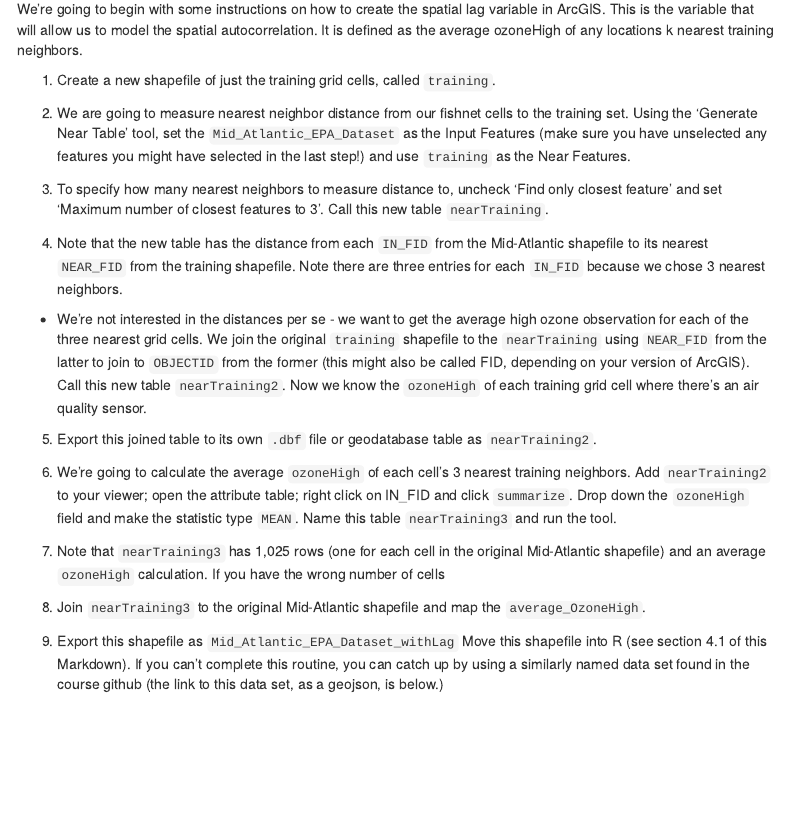
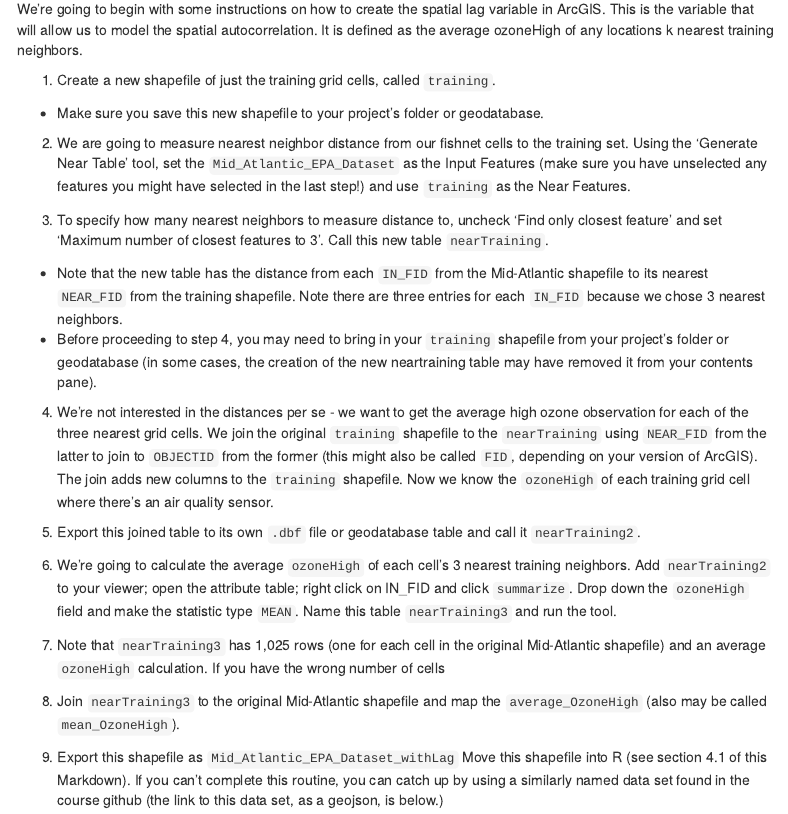
Before and after one commit to mafichman/CPLN_675, an R Markdown document (Week_6/markdown/Interpolating_Air_Pollution_2022.Rmd): the page in a window 1100 px wide, from 1380 px down. Rendered offline with R 4.5, knitr and Pandoc, with nearby package versions; some code elsewhere in the file could not run offline; menus at the side of the page are left out.

Commit message:
Update ArcGIS Pro workflow steps in 3.1

```diff
--- a/Week_6/markdown/Interpolating_Air_Pollution_2022.Rmd
+++ b/Week_6/markdown/Interpolating_Air_Pollution_2022.Rmd
@@ -74,22 +74,25 @@ Now that we’ve seen some more traditional interpolation techniques, let’s se
 We’re going to begin with some instructions on how to create the spatial lag variable in ArcGIS. This is the variable that will allow us to model the spatial autocorrelation. It is defined as the average ozoneHigh of any locations k nearest training neighbors.
 
 1. Create a new shapefile of just the training grid cells, called `training`.
+- Make sure you save this new shapefile to your project's folder or geodatabase.
 
 2. We are going to measure nearest neighbor distance from our fishnet cells to the training set. Using the ‘Generate Near Table’ tool, set the `Mid_Atlantic_EPA_Dataset` as the Input Features (make sure you have unselected any features you might have selected in the last step!) and use `training` as the Near Features.
 
 3. To specify how many nearest neighbors to measure distance to, uncheck ‘Find only closest feature’ and set ‘Maximum number of closest features to 3’. Call this new table `nearTraining`.
 
-4. Note that the new table has the distance from each `IN_FID` from the Mid-Atlantic shapefile to its nearest `NEAR_FID` from the training shapefile. Note there are three entries for each `IN_FID` because we chose 3 nearest neighbors.
+- Note that the new table has the distance from each `IN_FID` from the Mid-Atlantic shapefile to its nearest `NEAR_FID` from the training shapefile. Note there are three entries for each `IN_FID` because we chose 3 nearest neighbors.
+- Before proceeding to step 4, you may need to bring in your `training` shapefile from your project's folder or geodatabase (in some cases, the creation of the new neartraining table may have removed it from your contents pane).
 
-- We’re not interested in the distances per se - we want to get the average high ozone observation for each of the three nearest grid cells. We join the original `training` shapefile to the `nearTraining` using `NEAR_FID` from the latter to join to `OBJECTID` from the former (this might also be called FID, depending on your version of ArcGIS). Call this new table `nearTraining2`. Now we know the `ozoneHigh` of each training grid cell where there’s an air quality sensor.
 
-5. Export this joined table to its own `.dbf` file or geodatabase table as `nearTraining2`.
+4. We’re not interested in the distances per se - we want to get the average high ozone observation for each of the three nearest grid cells. We join the original `training` shapefile to the `nearTraining` using `NEAR_FID` from the latter to join to `OBJECTID` from the former (this might also be called `FID`, depending on your version of ArcGIS). The join adds new columns to the `training` shapefile. Now we know the `ozoneHigh` of each training grid cell where there’s an air quality sensor.
+
+5. Export this joined table to its own `.dbf` file or geodatabase table and call it `nearTraining2`.
 
 6. We’re going to calculate the average `ozoneHigh` of each cell’s 3 nearest training neighbors. Add `nearTraining2` to your viewer; open the attribute table; right click on IN_FID and click `summarize`. Drop down the `ozoneHigh` field and make the statistic type `MEAN`. Name this table `nearTraining3` and run the tool.
 
 7. Note that `nearTraining3` has 1,025 rows (one for each cell in the original Mid-Atlantic shapefile) and an average `ozoneHigh` calculation. If you have the wrong number of cells
 
-8. Join `nearTraining3` to the original Mid-Atlantic shapefile and map the `average_OzoneHigh`.
+8. Join `nearTraining3` to the original Mid-Atlantic shapefile and map the `average_OzoneHigh` (also may be called `mean_OzoneHigh`).
 
 9. Export this shapefile as `Mid_Atlantic_EPA_Dataset_withLag` Move this shapefile into R (see section 4.1 of this Markdown). If you can't complete this routine, you can catch up by using a similarly named data set found in the course github (the link to this data set, as a geojson, is below.)
 
```
